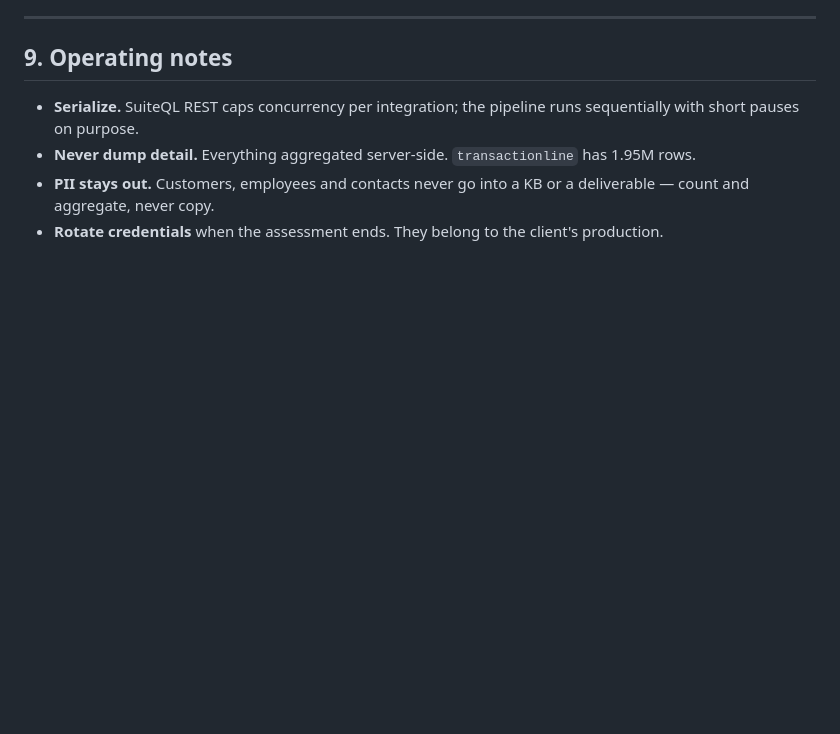
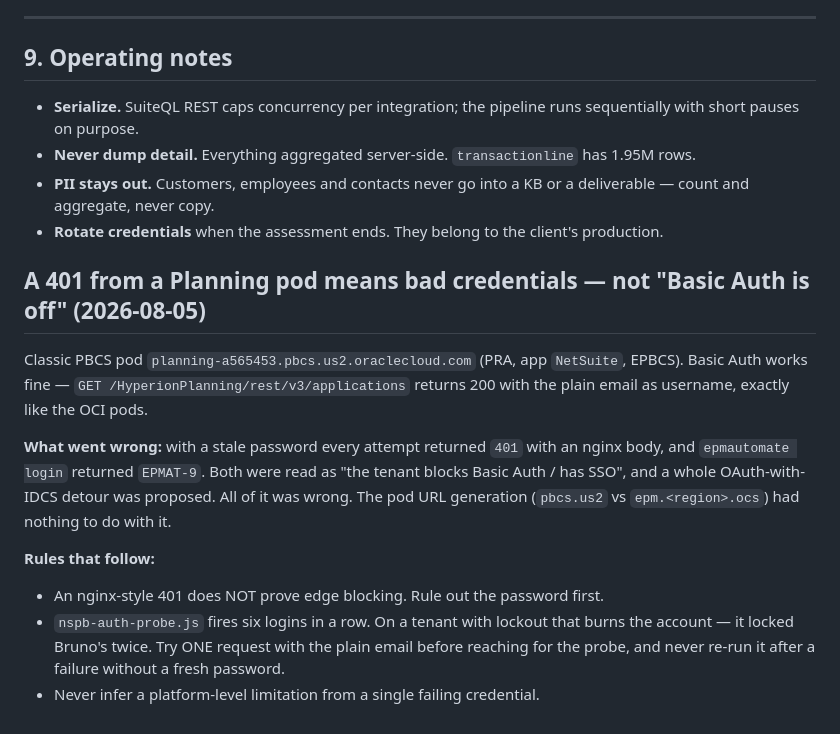
Before and after one commit to BryantParkConsulting/oracle-toolkit, a Markdown page: docs/NETSUITE-DISCOVERY-LEARNINGS.md, the part around the change. Rendered like a GitHub page; blank space fills up the shorter version.

Commit message:
docs: a 401 from a Planning pod means bad credentials, not edge blocking
PRA's pod returned 401 (nginx body) on every Basic Auth username variant and
EPMAT-9 from epmautomate. That was read as "classic PBCS blocks Basic Auth at
the edge, OAuth only" and written up as such. It was wrong: with a current
password the same request returns 200 with the plain email, exactly like the
OCI pods. The pod generation was never the issue.

Also flags that nspb-auth-probe.js fires six logins back to back, which locks
the account on a tenant with lockout enabled.

Co-Authored-By: Claude Opus 5 <noreply@anthropic.com>

```diff
--- a/docs/NETSUITE-DISCOVERY-LEARNINGS.md
+++ b/docs/NETSUITE-DISCOVERY-LEARNINGS.md
@@ -291,3 +291,21 @@ read that as failure — ask which is intended to be authoritative.
 - **PII stays out.** Customers, employees and contacts never go into a KB or a deliverable —
   count and aggregate, never copy.
 - **Rotate credentials** when the assessment ends. They belong to the client's production.
+
+## A 401 from a Planning pod means bad credentials — not "Basic Auth is off" (2026-08-05)
+
+Classic PBCS pod `planning-a565453.pbcs.us2.oraclecloud.com` (PRA, app `NetSuite`, EPBCS).
+Basic Auth works fine — `GET /HyperionPlanning/rest/v3/applications` returns 200 with the
+plain email as username, exactly like the OCI pods.
+
+**What went wrong:** with a stale password every attempt returned `401` with an nginx body,
+and `epmautomate login` returned `EPMAT-9`. Both were read as "the tenant blocks Basic Auth /
+has SSO", and a whole OAuth-with-IDCS detour was proposed. All of it was wrong. The pod URL
+generation (`pbcs.us2` vs `epm.<region>.ocs`) had nothing to do with it.
+
+**Rules that follow:**
+- An nginx-style 401 does NOT prove edge blocking. Rule out the password first.
+- `nspb-auth-probe.js` fires six logins in a row. On a tenant with lockout that burns the
+  account — it locked Bruno's twice. Try ONE request with the plain email before reaching for
+  the probe, and never re-run it after a failure without a fresh password.
+- Never infer a platform-level limitation from a single failing credential.
```
